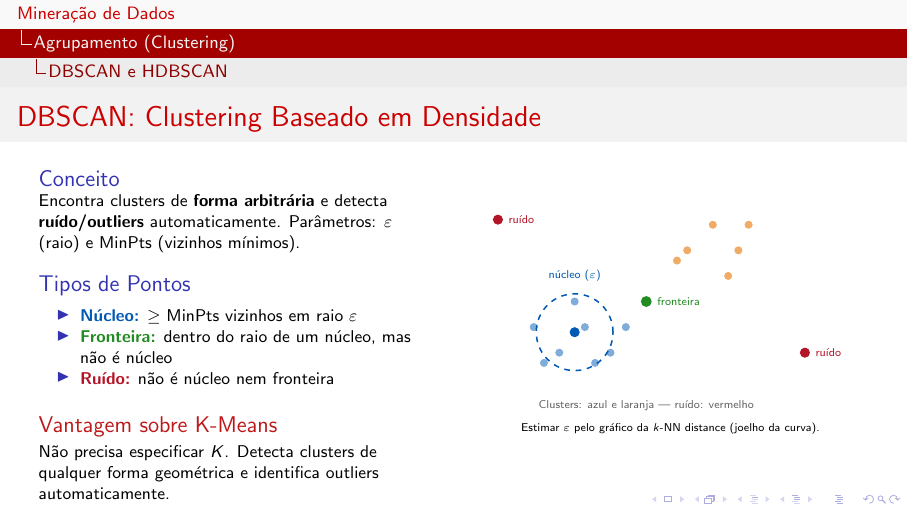
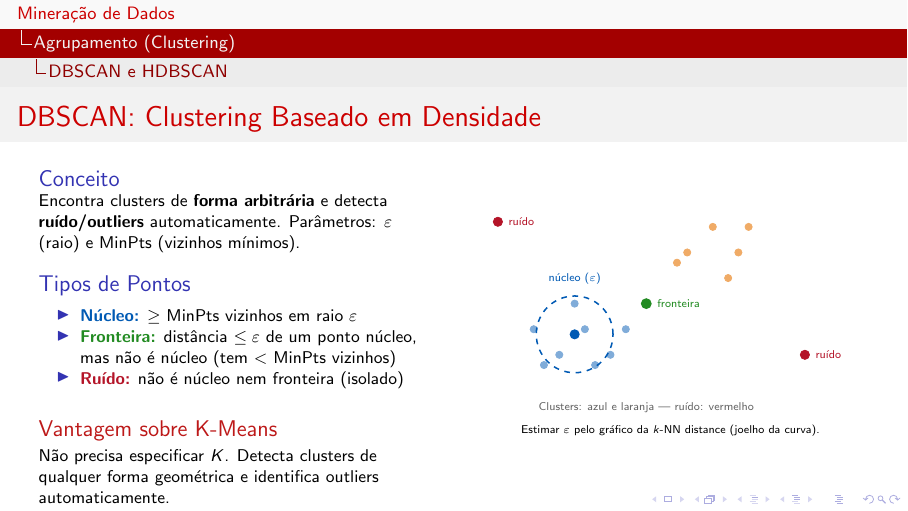
Before and after one commit to eltonsarmanho/DisciplinaMineracaoDados, LaTeX slides (Modulo6_MetodosEstatisticos/Modulo6_Slides.tex): page 62 of 72. Compiled offline with pdfLaTeX.

Commit message:
feat: update Modulo 6

```diff
--- a/Modulo6_MetodosEstatisticos/Modulo6_Slides.tex
+++ b/Modulo6_MetodosEstatisticos/Modulo6_Slides.tex
@@ -1105,8 +1105,10 @@
         \begin{block}{Tipos de Pontos}
             \begin{itemize}\footnotesize
                 \item \textcolor{mineblue}{\textbf{Núcleo:}} $\geq$ MinPts vizinhos em raio $\varepsilon$
-                \item \textcolor{minegreen}{\textbf{Fronteira:}} dentro do raio de um núcleo, mas não é núcleo
-                \item \textcolor{minered}{\textbf{Ruído:}} não é núcleo nem fronteira
+
+                \item \textcolor{minegreen}{\textbf{Fronteira:}} distância $\leq \varepsilon$ de um ponto núcleo,
+                      mas não é núcleo (tem $<$ MinPts vizinhos)
+                \item \textcolor{minered}{\textbf{Ruído:}} não é núcleo nem fronteira (isolado)
             \end{itemize}
         \end{block}
         \begin{alertblock}{Vantagem sobre K-Means}
```
Also changed, not shown: Modulo6_MetodosEstatisticos/Modulo6_Slides.pdf.
